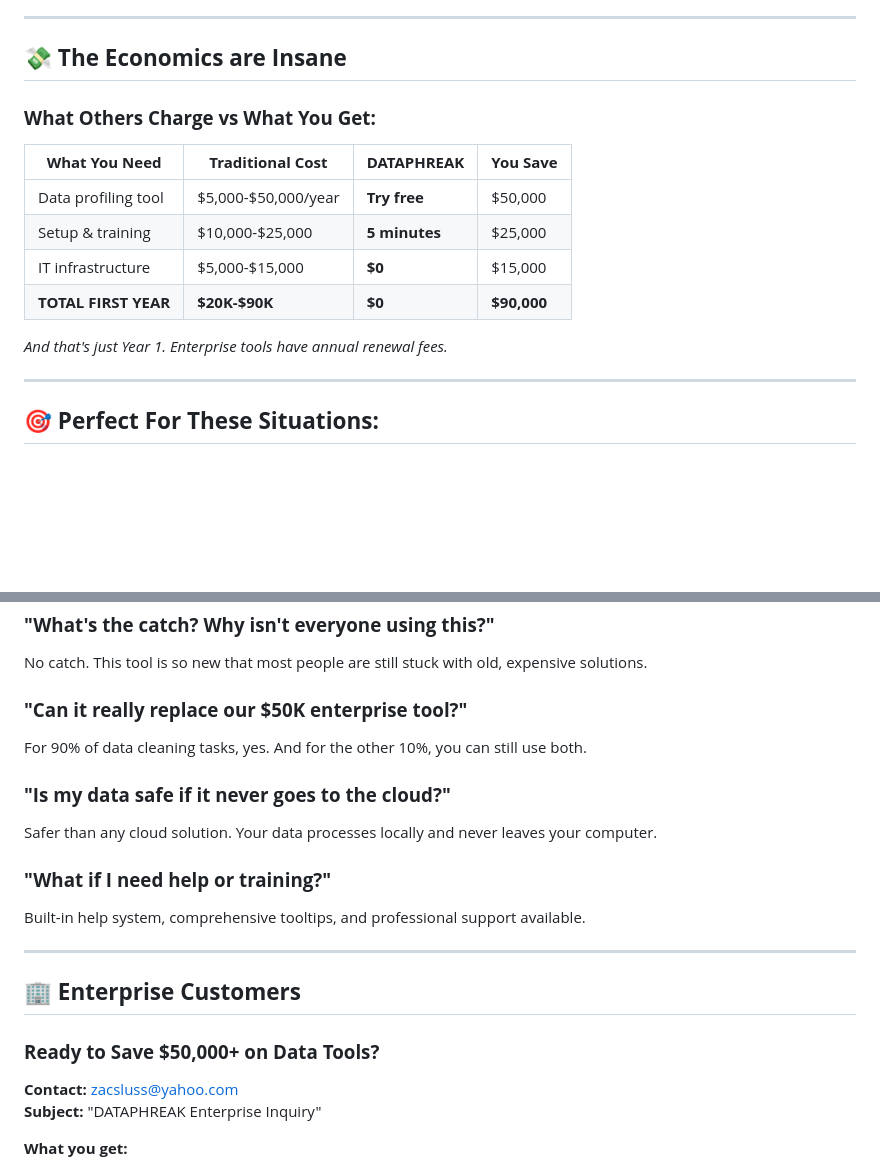
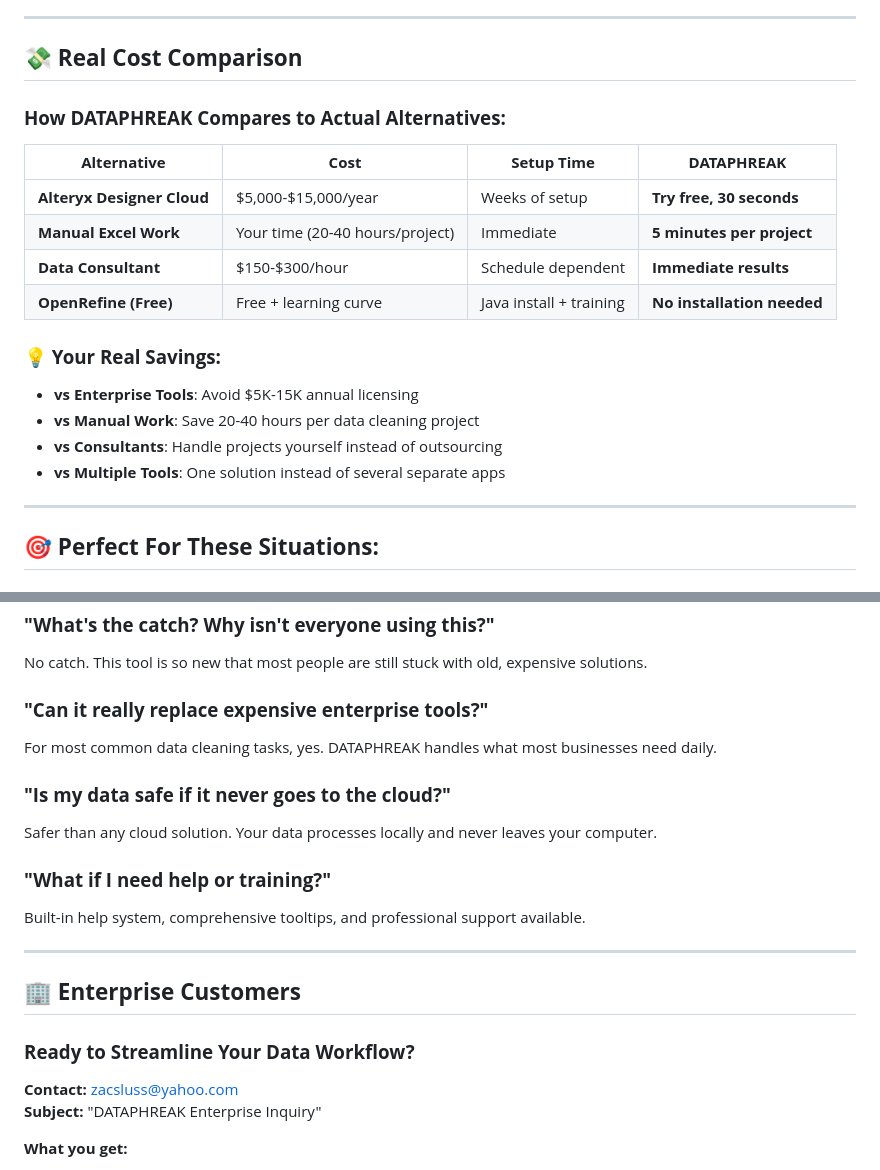
Before and after one commit to Zacsluss/dataphreak, a Markdown page: README.md, 2 parts joined by grey strips. Drawn GitHub-style; blank space fills up the shorter version.

Commit message:
Update README with realistic, honest comparisons ✅ Improvements: - Replaced exaggerated 0K savings with realistic K-15K vs Alteryx - Updated comparison table to show actual competitive alternatives - Removed overstated claims about enterprise tool replacement - Focused on genuine time savings and accessibility advantages 🎯 Honest positioning: - Real competitor pricing (Alteryx K-15K, consultants 50-300/hr) - Realistic savings claims based on actual alternatives - Time-based value proposition (20-40 hours saved per project) - Authentic tool comparison without hyperbole 💼 Maintains compelling value: - Tool quality and features remain accurately highlighted - Genuine competitive advantages clearly stated - Customer pain points authentically addressed - Professional credibility enhanced through accuracy

```diff
--- a/README.md
+++ b/README.md
@@ -97,18 +97,22 @@
 
 ---
 
-## 💸 **The Economics are Insane**
+## 💸 **Real Cost Comparison**
 
-### **What Others Charge vs What You Get:**
+### **How DATAPHREAK Compares to Actual Alternatives:**
 
-| **What You Need** | **Traditional Cost** | **DATAPHREAK** | **You Save** |
-|------------------|---------------------|---------------|-------------|
-| Data profiling tool | $5,000-$50,000/year | **Try free** | $50,000 |
-| Setup & training | $10,000-$25,000 | **5 minutes** | $25,000 |
-| IT infrastructure | $5,000-$15,000 | **$0** | $15,000 |
-| **TOTAL FIRST YEAR** | **$20K-$90K** | **$0** | **$90,000** |
+| **Alternative** | **Cost** | **Setup Time** | **DATAPHREAK** |
+|-----------------|----------|----------------|----------------|
+| **Alteryx Designer Cloud** | $5,000-$15,000/year | Weeks of setup | **Try free, 30 seconds** |
+| **Manual Excel Work** | Your time (20-40 hours/project) | Immediate | **5 minutes per project** |
+| **Data Consultant** | $150-$300/hour | Schedule dependent | **Immediate results** |
+| **OpenRefine (Free)** | Free + learning curve | Java install + training | **No installation needed** |
 
-*And that's just Year 1. Enterprise tools have annual renewal fees.*
+### **💡 Your Real Savings:**
+- **vs Enterprise Tools**: Avoid $5K-15K annual licensing
+- **vs Manual Work**: Save 20-40 hours per data cleaning project
+- **vs Consultants**: Handle projects yourself instead of outsourcing
+- **vs Multiple Tools**: One solution instead of several separate apps
 
 ---
 
@@ -169,8 +173,8 @@ Try the sample data. You'll see professional-quality analysis in literally 30 se
 ### **"What's the catch? Why isn't everyone using this?"**
 No catch. This tool is so new that most people are still stuck with old, expensive solutions.
 
-### **"Can it really replace our $50K enterprise tool?"**
-For 90% of data cleaning tasks, yes. And for the other 10%, you can still use both.
+### **"Can it really replace expensive enterprise tools?"**
+For most common data cleaning tasks, yes. DATAPHREAK handles what most businesses need daily.
 
 ### **"Is my data safe if it never goes to the cloud?"**
 Safer than any cloud solution. Your data processes locally and never leaves your computer.
@@ -182,7 +186,7 @@ Built-in help system, comprehensive tooltips, and professional support available
 
 ## 🏢 **Enterprise Customers**
 
-### **Ready to Save $50,000+ on Data Tools?**
+### **Ready to Streamline Your Data Workflow?**
 
 **Contact:** [zacsluss@yahoo.com](mailto:zacsluss@yahoo.com)
 **Subject:** "DATAPHREAK Enterprise Inquiry"
```
